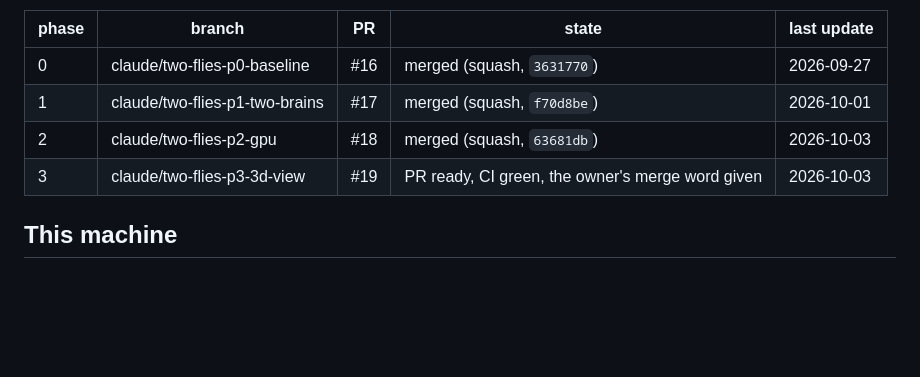
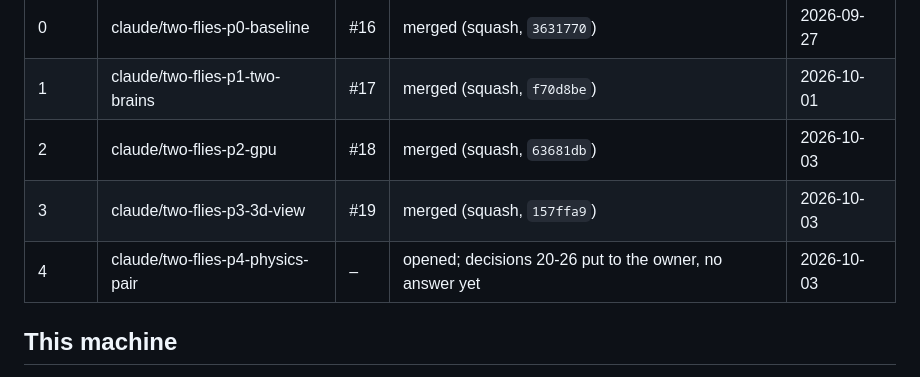
Before and after one commit to advaitsridhar/FruitFly, a Markdown page: docs/TWO_FLIES_PROGRESS.md, the part around one of its changes. Drawn GitHub-style; blank space fills up the shorter version.

```diff
--- a/docs/TWO_FLIES_PROGRESS.md
+++ b/docs/TWO_FLIES_PROGRESS.md
@@ -8,7 +8,8 @@ Plan: docs/TWO_FLIES_PLAN.md. Newest session notes first.
 | 0 | claude/two-flies-p0-baseline | #16 | merged (squash, `3631770`) | 2026-09-27 |
 | 1 | claude/two-flies-p1-two-brains | #17 | merged (squash, `f70d8be`) | 2026-10-01 |
 | 2 | claude/two-flies-p2-gpu | #18 | merged (squash, `63681db`) | 2026-10-03 |
-| 3 | claude/two-flies-p3-3d-view | #19 | PR ready, CI green, the owner's merge word given | 2026-10-03 |
+| 3 | claude/two-flies-p3-3d-view | #19 | merged (squash, `157ffa9`) | 2026-10-03 |
+| 4 | claude/two-flies-p4-physics-pair | – | opened; decisions 20-26 put to the owner, no answer yet | 2026-10-03 |
 
 ## This machine
 - OS: WSL2 (Ubuntu 24.04.5 LTS) on Windows; the repository lives under the Linux home folder, not `/mnt/c`.
```
Also changed, not shown: other parts of docs/TWO_FLIES_PROGRESS.md (+22 -4 lines).
